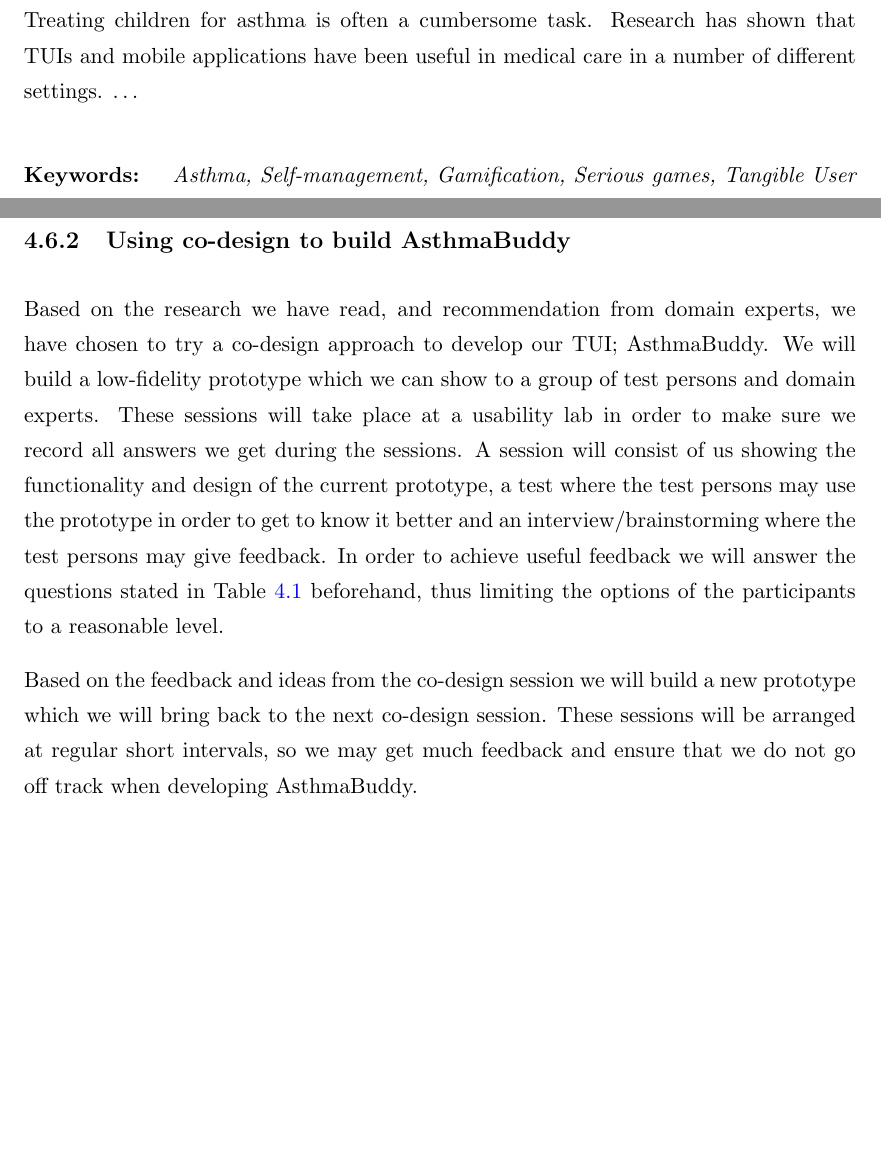
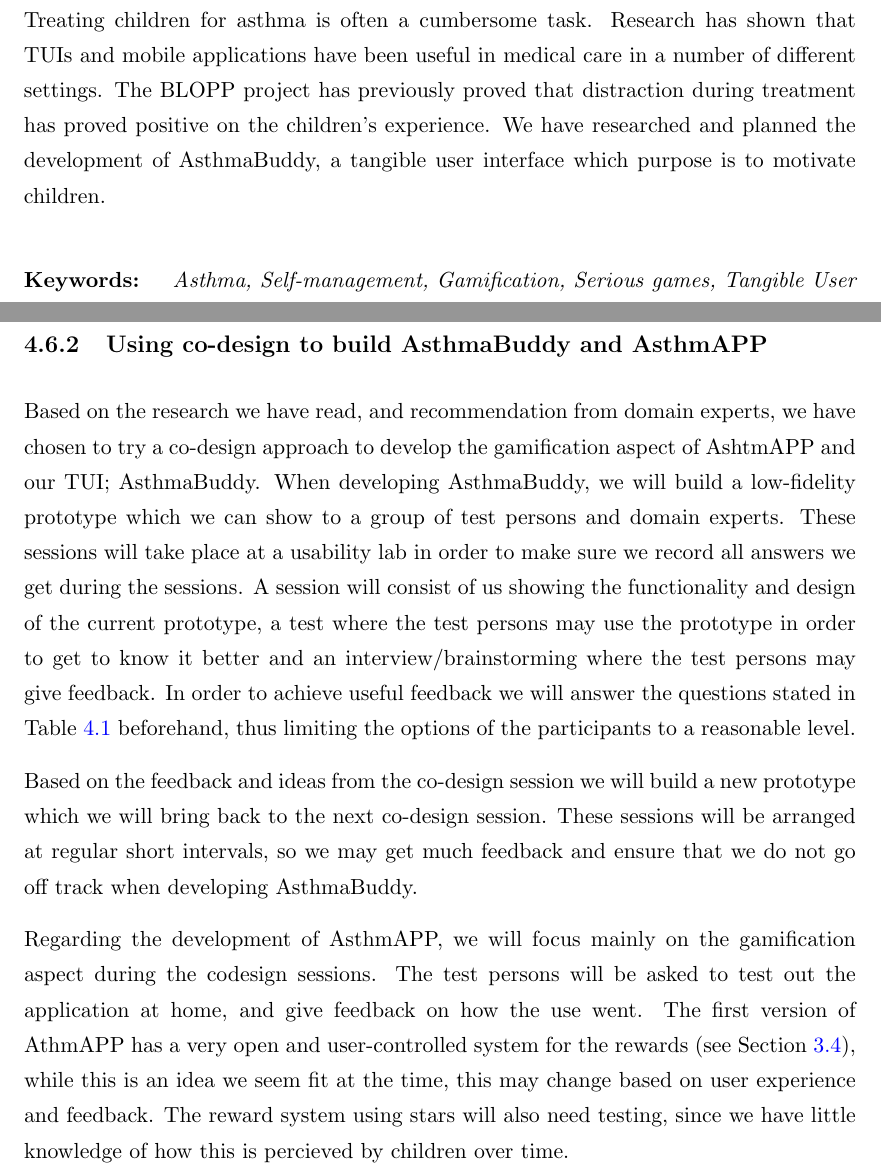
Before and after one commit to aleksg/Fordypningsprosjekt, a LaTeX thesis (Thesis/document.tex, which reads Thesis/Chapters/tangible-interfaces/codesign.tex): two parts of pages 4 and 35 of 73, joined at a grey line, cut so that both start at the same text, the shorter picture padded with empty space. Compiled offline with pdfLaTeX.

Commit message:
Updated based on Pieters feedback

```diff
--- a/Thesis/Chapters/tangible-interfaces/codesign.tex
+++ b/Thesis/Chapters/tangible-interfaces/codesign.tex
@@ -8,8 +8,10 @@ Albinsson et al \cite{albinsson2007co} discovered that having a co-design approa
 
 
 
-\subsection{Using co-design to build AsthmaBuddy}
-Based on the research we have read, and recommendation from domain experts, we have chosen to try a co-design approach to develop our TUI; AsthmaBuddy. We will build a low-fidelity prototype which we can show to a group of test persons and domain experts. These sessions will take place at a usability lab in order to make sure we record all answers we get during the sessions. A session will consist of us showing the functionality and design of the current prototype, a test where the test persons may use the prototype in order to get to know it better and an interview/brainstorming where the test persons may give feedback. In order to achieve useful feedback we will answer the questions stated in Table \ref{tab:tuidesign} beforehand, thus limiting the options of the participants to a reasonable level.
-
+\subsection{Using co-design to build AsthmaBuddy and AsthmAPP}
+Based on the research we have read, and recommendation from domain experts, we have chosen to try a co-design approach to develop the gamification aspect of AshtmAPP and our TUI; AsthmaBuddy.
+When developing AsthmaBuddy, we will build a low-fidelity prototype which we can show to a group of test persons and domain experts. These sessions will take place at a usability lab in order to make sure we record all answers we get during the sessions. A session will consist of us showing the functionality and design of the current prototype, a test where the test persons may use the prototype in order to get to know it better and an interview/brainstorming where the test persons may give feedback. In order to achieve useful feedback we will answer the questions stated in Table \ref{tab:tuidesign} beforehand, thus limiting the options of the participants to a reasonable level.
 
 Based on the feedback and ideas from the co-design session we will build a new prototype which we will bring back to the next co-design session. These sessions will be arranged at regular short intervals, so we may get much feedback and ensure that we do not go off track when developing AsthmaBuddy.
+
+Regarding the development of AsthmAPP, we will focus mainly on the gamification aspect during the codesign sessions. The test persons will be asked to test out the application at home, and give feedback on how the use went. The first version of AthmAPP has a very open and user-controlled system for the rewards (see Section \ref{gamificationinapp}), while this is an idea we seem fit at the time, this may change based on user experience and feedback. The reward system using stars will also need testing, since we have little knowledge of how this is percieved by children over time.
--- a/Thesis/document.tex
+++ b/Thesis/document.tex
@@ -113,7 +113,7 @@ Date:\\
 \abstract{
 \addtocontents{toc}{\vspace{1em}}  % Add a gap in the Contents, for aesthetics
 
-20 per cent of the Norwegian population has or has had asthma before the age of 10. Treating children for asthma is often a cumbersome task. Research has shown that TUIs and mobile applications have been useful in medical care in a number of different settings. \ldots
+20 per cent of the Norwegian population has or has had asthma before the age of 10. Treating children for asthma is often a cumbersome task. Research has shown that TUIs and mobile applications have been useful in medical care in a number of different settings. The BLOPP project has previously proved that distraction during treatment has proved positive on the children's experience. We have researched and planned the development of AsthmaBuddy, a tangible user interface which purpose is to motivate children.
 
 \paragraph{Keywords:}
 \emph{Asthma, Self-management, Gamification, Serious games, Tangible User Interfaces, Healthcare Informatics, Mobile Technology}
```
Also changed, not shown: Thesis/Chapters/introduction/introduction.tex (+2 -2 lines), Thesis/Chapters/tangible-interfaces/codesign.tex (2 more changed lines).
